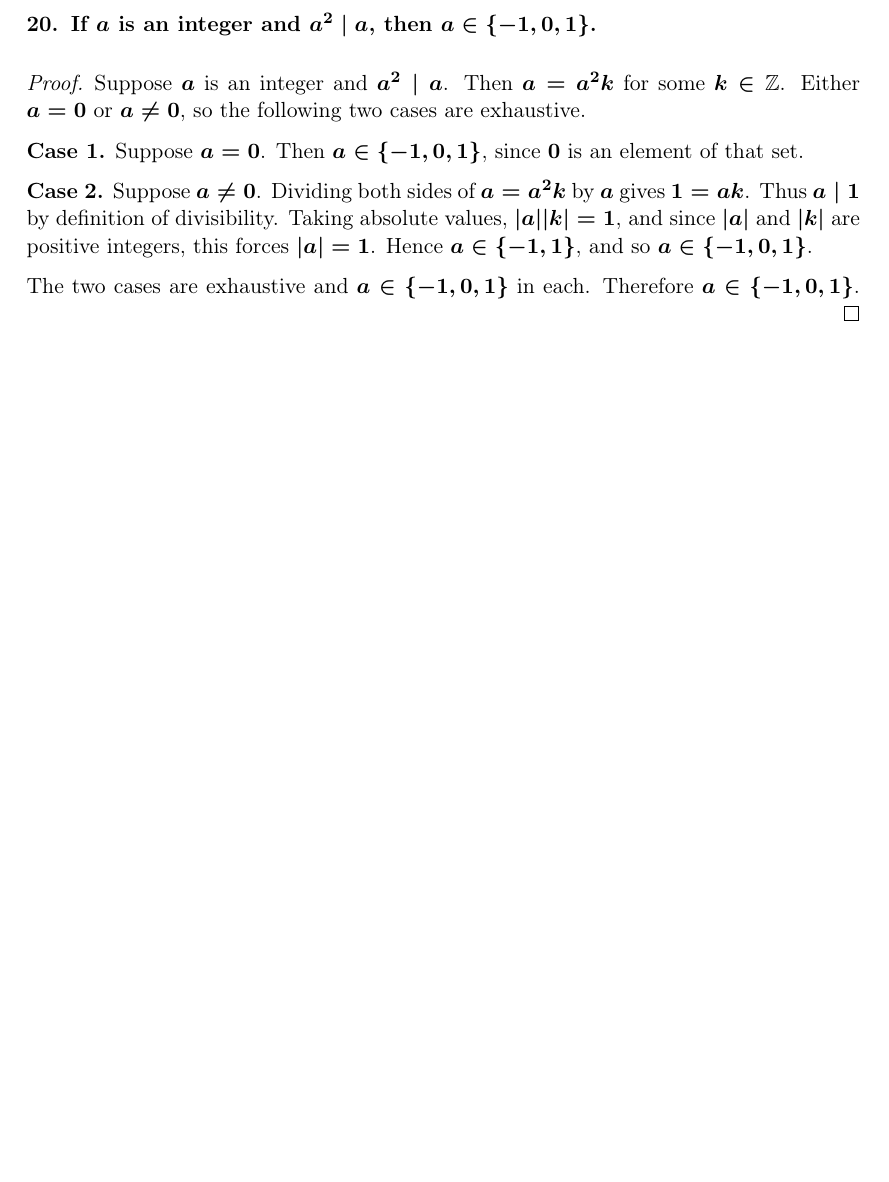
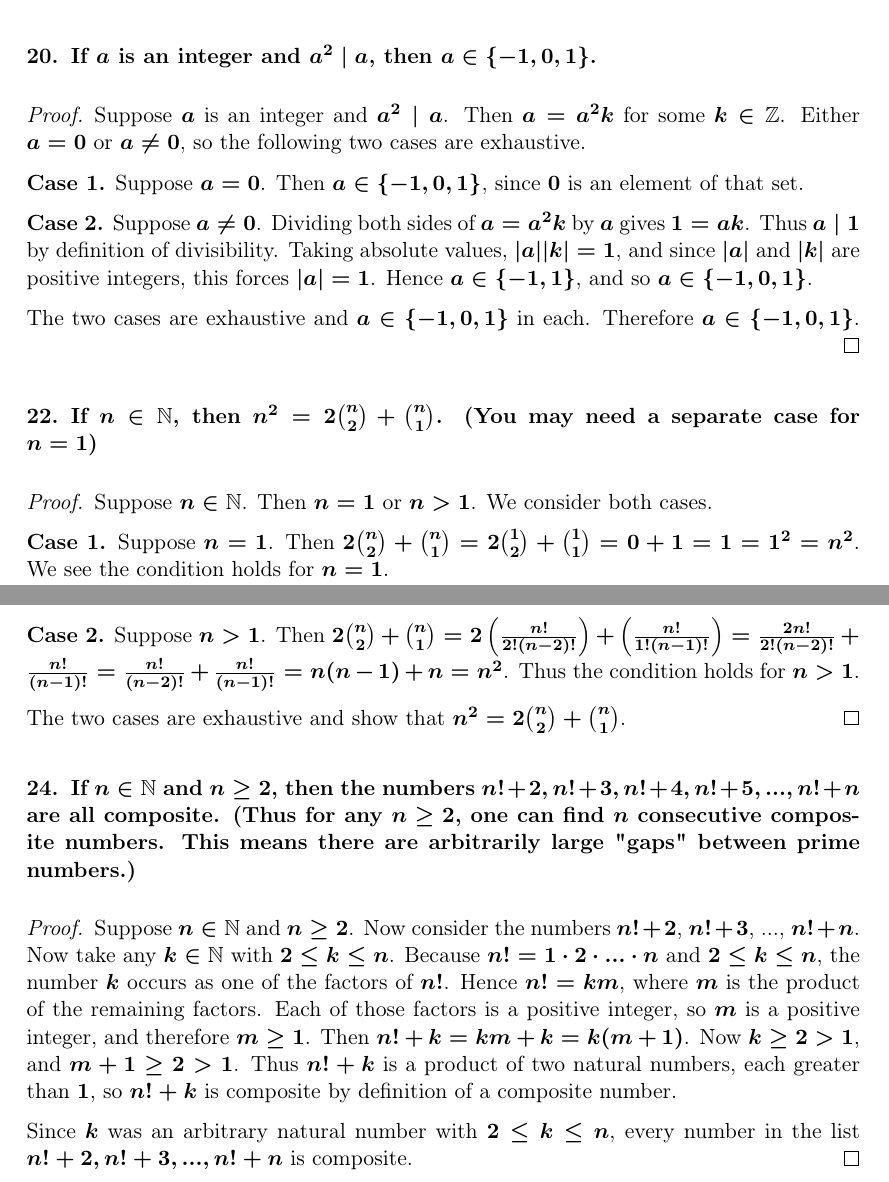
Before and after one commit to OscarAC/math, a LaTeX document (BookOfProof_Hammack/chapter4.tex): part of page 3 of 3 before the commit and two parts of pages 3 and 4 of 4 after it, the two joined at a grey line, cut so that both start at the same text, the shorter picture padded with empty space. Compiled offline with pdfLaTeX.

Commit message:
boph-ch4-22-24

```diff
--- a/BookOfProof_Hammack/chapter4.tex
+++ b/BookOfProof_Hammack/chapter4.tex
@@ -141,6 +142,40 @@
 
         The two cases are exhaustive and $a \in \set{-1,0,1}$ in each. Therefore $a \in \set{-1,0,1}$.
     \end{proof}
+
+    \problem If $n \in \mathbb{N}$, then $n^2 = 2{n \choose 2} + {n \choose 1}$.
+    (You may need a separate case for $n = 1$)
+    \begin{proof}
+        Suppose $n \in \mathbb{N}$. Then $n = 1$ or $n > 1$. We consider both cases.
+
+        \textbf{Case 1.} Suppose $n = 1$.
+        Then $2{n \choose 2} + {n \choose 1} = 2{1 \choose 2} + {1 \choose 1} = 0 + 1 = 1 = 1^2 = n^2$.
+        We see the condition holds for $n = 1$.
+
+        \textbf{Case 2.} Suppose $n > 1$.
+        Then $2{n \choose 2} + {n \choose 1} = 2\left(\frac{n!}{2!(n-2)!}\right) + \left(\frac{n!}{1!(n-1)!}\right) = \frac{2n!}{2!(n-2)!} + \frac{n!}{(n-1)!} = \frac{n!}{(n-2)!} + \frac{n!}{(n-1)!} = n(n-1) + n = n^2$.
+        Thus the condition holds for $n > 1$.
+
+        The two cases are exhaustive and show that $n^2 = 2{n \choose 2} + {n \choose 1}$.
+    \end{proof}
+
+    \problem If $n \in \mathbb{N}$ and $n \geq 2$, then the numbers $n! + 2, n! +3, n! + 4, n! + 5, ... , n! + n$ are all composite.
+    (Thus for any $n \geq 2$, one can find $n$ consecutive composite numbers.
+    This means there are arbitrarily large "gaps" between prime numbers.)
+    \begin{proof}
+        Suppose $n \in \mathbb{N}$ and $n \geq 2$.
+        Now consider the numbers $n! + 2$, $n! + 3$, ..., $n! + n$.
+        Now take any $k \in \mathbb{N}$ with $2 \leq k \leq n$.
+        Because $n! = 1 \cdot 2 \cdot ... \cdot n$ and $2 \leq k \leq n$, the number $k$ occurs as one of the factors of $n!$.
+        Hence $n! = km$, where $m$ is the product of the remaining factors.
+        Each of those factors is a positive integer, so $m$ is a positive integer, and therefore $m \geq 1$.
+        Then $n! + k = km + k = k(m+1)$.
+        Now $k \geq 2 > 1$, and $m + 1 \geq 2 > 1$.
+        Thus $n! + k$ is a product of two natural numbers, each greater than $1$, so $n! + k$ is composite by definition of a composite number.
+
+        Since $k$ was an arbitrary natural number with $2 \leq k \leq n$, every number in the list $n! + 2, n! + 3, ..., n! + n$ is composite.
+    \end{proof}
+
 \end{problems}
 
 \end{document}
```
Also changed, not shown: BookOfProof_Hammack/chapter4.pdf, BookOfProof_Hammack/chapter4.tex (3 more changed lines).
